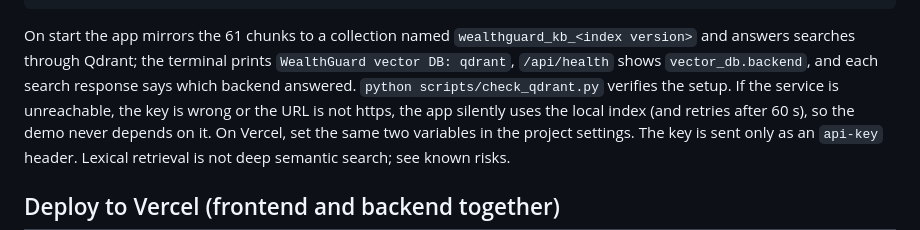
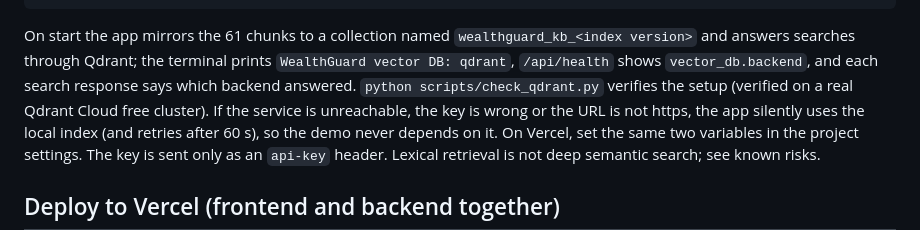
Before and after one commit to ajmaeenabid/WealthGuard, a Markdown page: README.md, the part around the change. Drawn GitHub-style.

Commit message:
Docs: Qdrant verified against a real Qdrant Cloud cluster

```diff
--- a/README.md
+++ b/README.md
@@ -84,7 +84,7 @@ QDRANT_API_KEY=your_key_here
 
 On start the app mirrors the 61 chunks to a collection named `wealthguard_kb_<index version>` and answers searches through
 Qdrant; the terminal prints `WealthGuard vector DB: qdrant`, `/api/health` shows `vector_db.backend`, and each search
-response says which backend answered. `python scripts/check_qdrant.py` verifies the setup. If the service is unreachable,
+response says which backend answered. `python scripts/check_qdrant.py` verifies the setup (verified on a real Qdrant Cloud free cluster). If the service is unreachable,
 the key is wrong or the URL is not https, the app silently uses the local index (and retries after 60 s), so the demo never
 depends on it. On Vercel, set the same two variables in the project settings. The key is sent only as an `api-key` header.
  Lexical retrieval is not deep semantic search; see known risks.
```
Also changed, not shown: docs/known_risks.md (+1 -1 lines).
